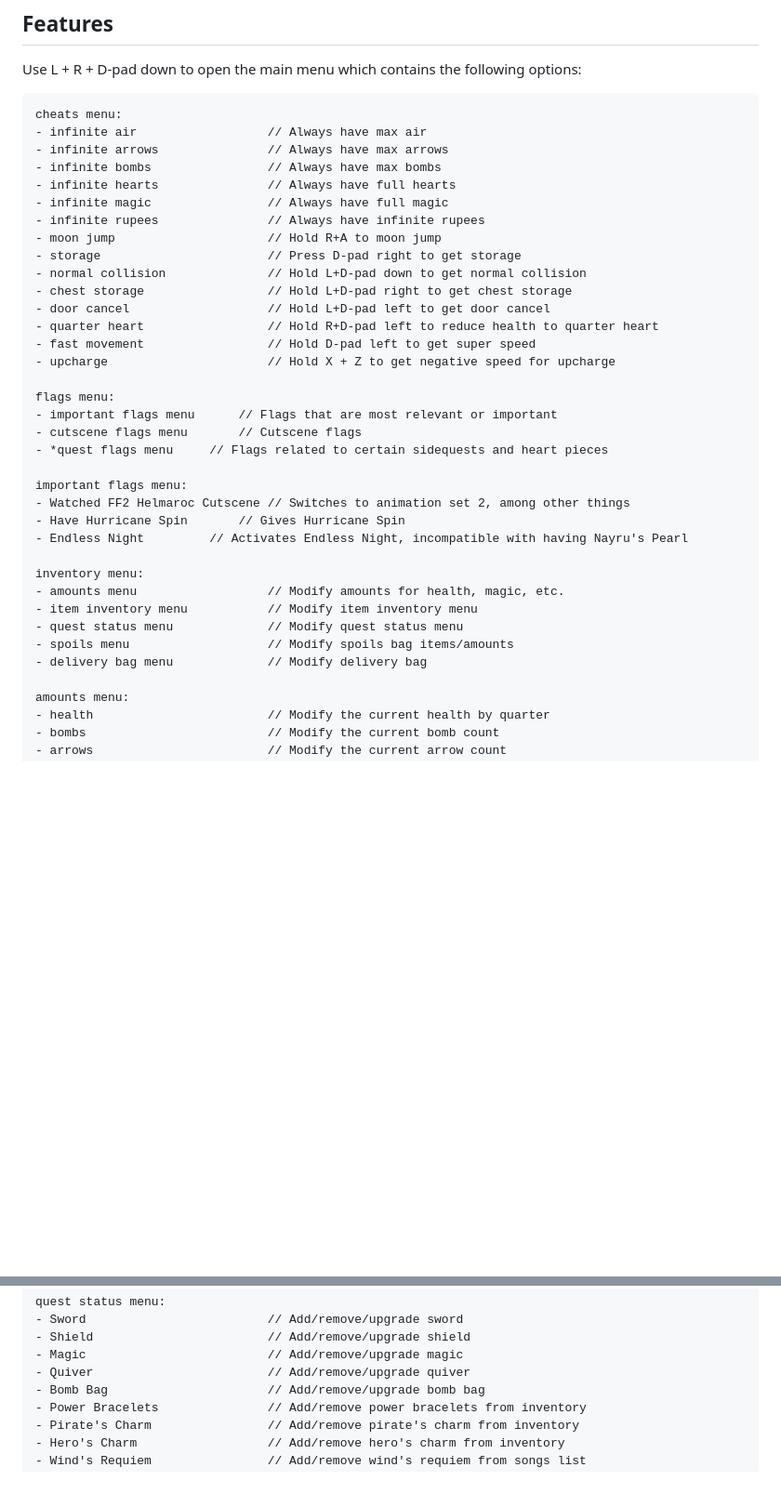
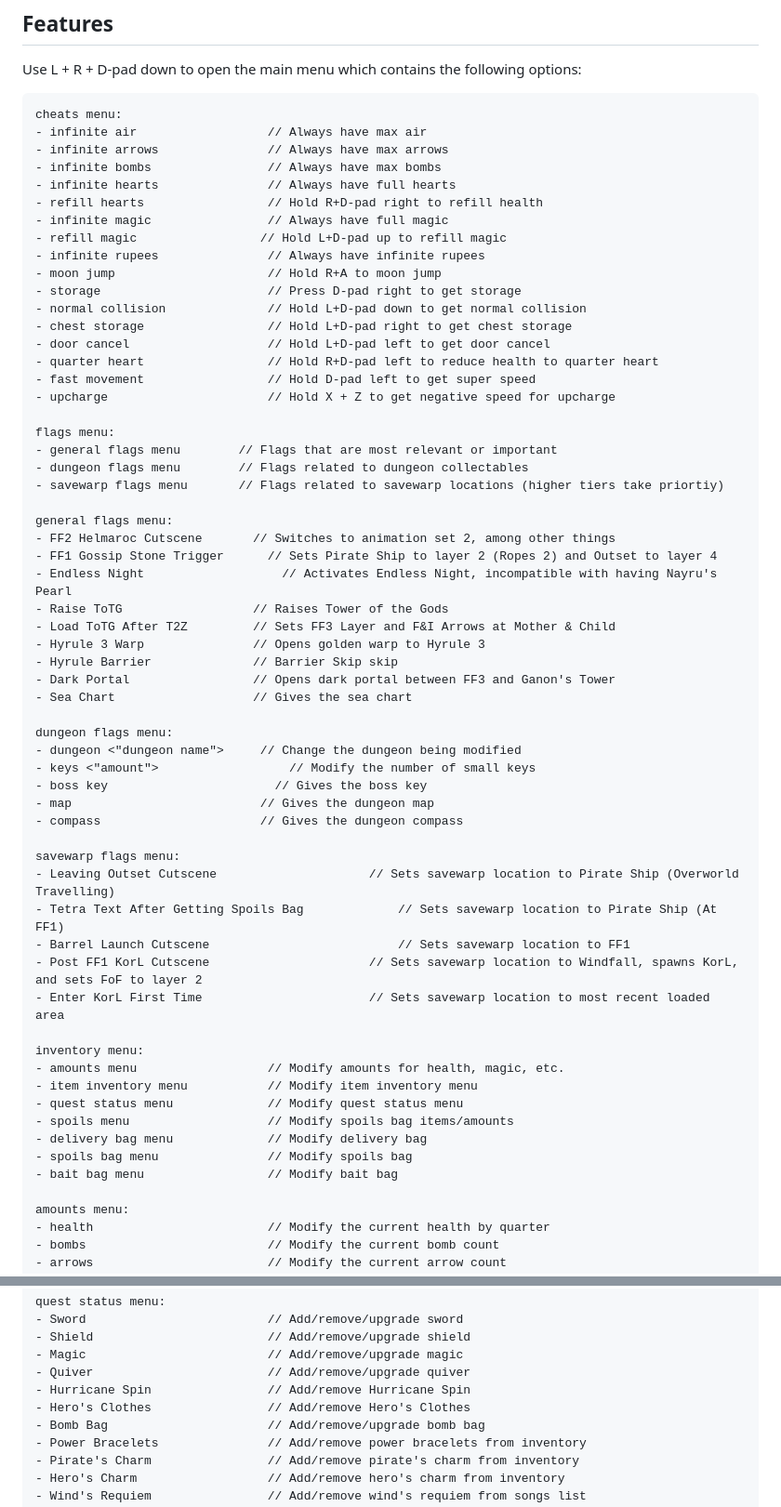
Before and after one commit to zsrtww/tww-gz, a Markdown page: README.md, 2 parts joined by grey strips. Shown at 93% size. Drawn GitHub-style; blank space fills up the shorter version.

Commit message:
Adding everything added to readme that is missing, and updated planned features

```diff
--- a/README.md
+++ b/README.md
@@ -16,7 +16,9 @@ cheats menu:
 - infinite arrows               // Always have max arrows
 - infinite bombs                // Always have max bombs
 - infinite hearts               // Always have full hearts
+- refill hearts                 // Hold R+D-pad right to refill health
 - infinite magic                // Always have full magic
+- refill magic                 // Hold L+D-pad up to refill magic
 - infinite rupees               // Always have infinite rupees
 - moon jump                     // Hold R+A to moon jump
 - storage                       // Press D-pad right to get storage
@@ -28,14 +30,34 @@ cheats menu:
 - upcharge                      // Hold X + Z to get negative speed for upcharge
 
 flags menu:
-- important flags menu		// Flags that are most relevant or important
-- cutscene flags menu		// Cutscene flags
-- *quest flags menu		// Flags related to certain sidequests and heart pieces
+- general flags menu		// Flags that are most relevant or important
+- dungeon flags menu		// Flags related to dungeon collectables
+- savewarp flags menu		// Flags related to savewarp locations (higher tiers take priortiy)
 
-important flags menu:
-- Watched FF2 Helmaroc Cutscene // Switches to animation set 2, among other things
-- Have Hurricane Spin		// Gives Hurricane Spin
-- Endless Night			// Activates Endless Night, incompatible with having Nayru's Pearl
+general flags menu:
+- FF2 Helmaroc Cutscene       // Switches to animation set 2, among other things
+- FF1 Gossip Stone Trigger		// Sets Pirate Ship to layer 2 (Ropes 2) and Outset to layer 4
+- Endless Night			          // Activates Endless Night, incompatible with having Nayru's Pearl
+- Raise ToTG                  // Raises Tower of the Gods
+- Load ToTG After T2Z         // Sets FF3 Layer and F&I Arrows at Mother & Child
+- Hyrule 3 Warp               // Opens golden warp to Hyrule 3
+- Hyrule Barrier              // Barrier Skip skip
+- Dark Portal                 // Opens dark portal between FF3 and Ganon's Tower
+- Sea Chart                   // Gives the sea chart
+
+dungeon flags menu:
+- dungeon <"dungeon name">     // Change the dungeon being modified
+- keys <"amount">		           // Modify the number of small keys
+- boss key		                 // Gives the boss key
+- map                          // Gives the dungeon map
+- compass                      // Gives the dungeon compass
+
+savewarp flags menu:
+- Leaving Outset Cutscene                     // Sets savewarp location to Pirate Ship (Overworld Travelling)
+- Tetra Text After Getting Spoils Bag		      // Sets savewarp location to Pirate Ship (At FF1)
+- Barrel Launch Cutscene		                  // Sets savewarp location to FF1
+- Post FF1 KorL Cutscene                      // Sets savewarp location to Windfall, spawns KorL, and sets FoF to layer 2
+- Enter KorL First Time                       // Sets savewarp location to most recent loaded area
 
 inventory menu:
 - amounts menu                  // Modify amounts for health, magic, etc.
@@ -43,6 +65,8 @@ inventory menu:
 - quest status menu             // Modify quest status menu
 - spoils menu                   // Modify spoils bag items/amounts
 - delivery bag menu             // Modify delivery bag
+- spoils bag menu               // Modify spoils bag
+- bait bag menu                 // Modify bait bag
 
 amounts menu:
 - health                        // Modify the current health by quarter
@@ -80,6 +104,8 @@ quest status menu:
 - Shield                        // Add/remove/upgrade shield
 - Magic                         // Add/remove/upgrade magic
 - Quiver                        // Add/remove/upgrade quiver
+- Hurricane Spin                // Add/remove Hurricane Spin
+- Hero's Clothes                // Add/remove Hero's Clothes
 - Bomb Bag                      // Add/remove/upgrade bomb bag
 - Power Bracelets               // Add/remove power bracelets from inventory
 - Pirate's Charm                // Add/remove pirate's charm from inventory
```
Also changed, not shown: other parts of README.md (+10 -3 lines).
